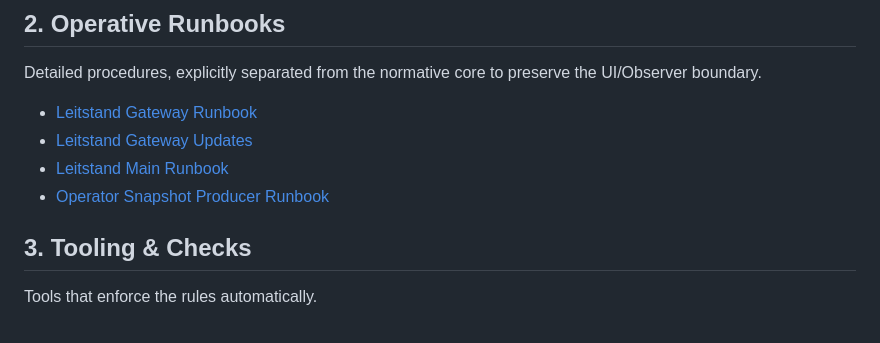
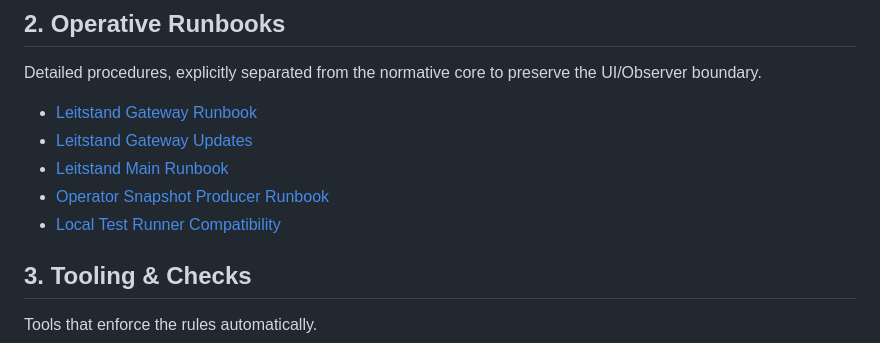
Before and after one commit to heimgewebe/leitstand, a Markdown page: docs/index.md, the part around the change. Drawn GitHub-style.

```diff
--- a/docs/index.md
+++ b/docs/index.md
@@ -34,6 +34,7 @@ Detailed procedures, explicitly separated from the normative core to preserve th
 - [Leitstand Gateway Updates](runbooks/ops.runbook.leitstand-gateway.updates.md)
 - [Leitstand Main Runbook](runbooks/leitstand.md)
 - [Operator Snapshot Producer Runbook](runbooks/operator-snapshots.md)
+- [Local Test Runner Compatibility](runbooks/local-test-runner.md)
 
 ## 3. Tooling & Checks
 
```
Also changed, not shown: README.md (+12 -15 lines), docs/runbooks/local-test-runner.md (added, +76 -0 lines).
